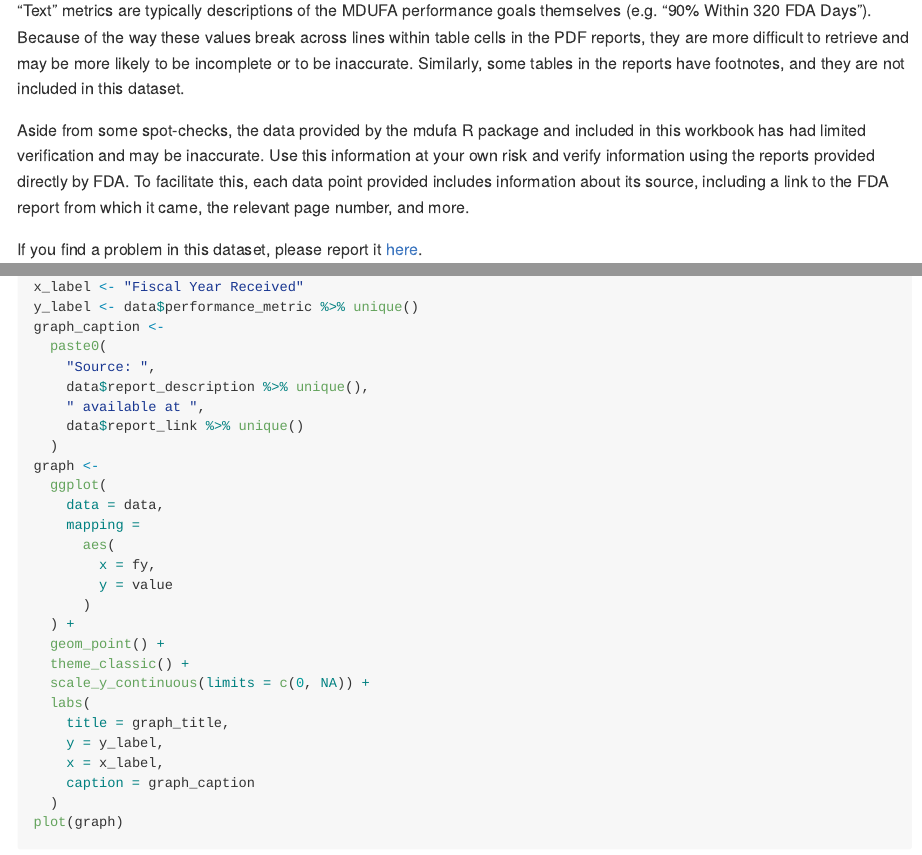
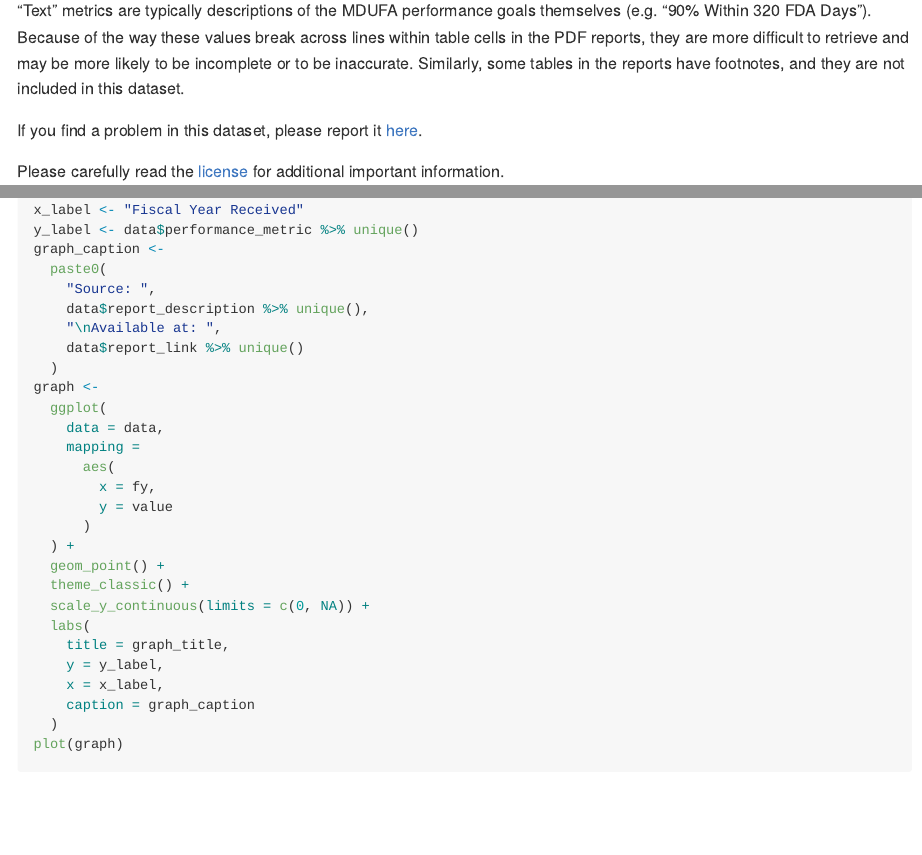
Before and after one commit to bjoleary/mdufa, an R Markdown document (README.Rmd): the page in a window 1100 px wide, from 360 px down, and a second part further down, joined at a grey line. The pictures show the output file README.md that the author committed with the source, drawn offline in the style of GitHub; badge pictures from the web are left out.

Commit message:
Minor readme improvements

```diff
--- a/README.Rmd
+++ b/README.Rmd
@@ -43,14 +43,6 @@ way these values break across lines within table cells in the PDF
 reports, they are more difficult to retrieve and may be more likely
 to be incomplete or to be inaccurate. Similarly, some tables in the
 reports have footnotes, and they are not included in this dataset.
-
-Aside from some spot-checks, the data provided by the mdufa R
-package and included in this workbook has had limited verification
-and may be inaccurate. Use this information at your own risk and
-verify information using the reports provided directly by FDA.
-To facilitate this, each data point provided includes information
-about its source, including a link to the FDA report from which it
-came, the relevant page number, and more.
 
 If you find a problem in this dataset, please report it
 [here](https://github.com/bjoleary/mdufa/issues).
@@ -116,7 +108,7 @@ graph_caption <-
   paste0(
     "Source: ",
     data$report_description %>% unique(),
-    " available at ",
+    "\nAvailable at: ",
     data$report_link %>% unique()
   )
 graph <-
```
Also changed, not shown: README.md, 1 other file.
